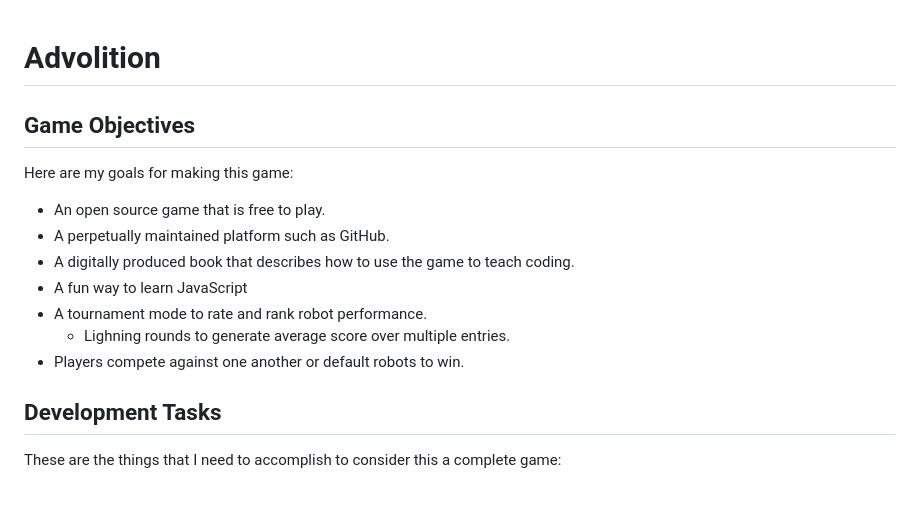
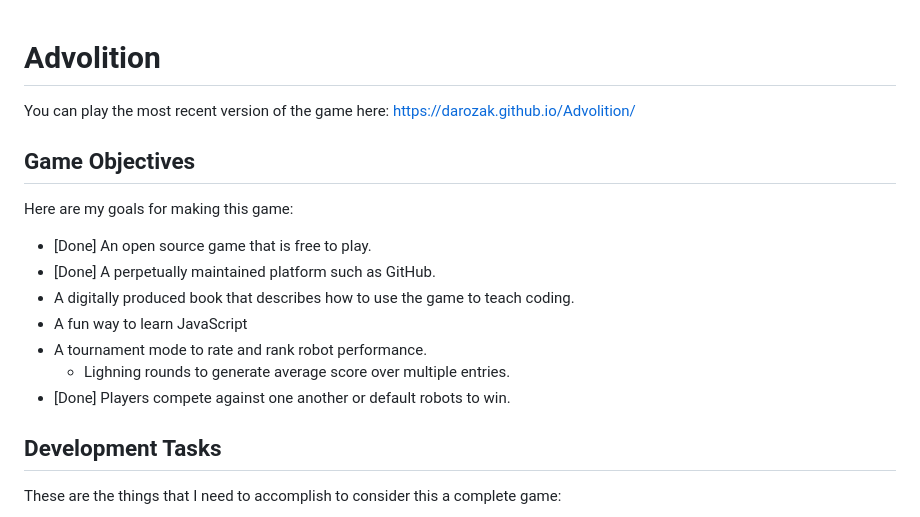
Before and after one commit to darozak/Advolition, a Markdown page: README.md, the part around one of its changes. Rendered like a GitHub page.

```diff
--- a/README.md
+++ b/README.md
@@ -1,14 +1,16 @@
 # Advolition
+
+You can play the most recent version of the game here: https://darozak.github.io/Advolition/
 
 ## Game Objectives
 Here are my goals for making this game:
-- An open source game that is free to play.
-- A perpetually maintained platform such as GitHub.
+- [Done] An open source game that is free to play.
+- [Done] A perpetually maintained platform such as GitHub.
 - A digitally produced book that describes how to use the game to teach coding.
 - A fun way to learn JavaScript
 - A tournament mode to rate and rank robot performance.
   - Lighning rounds to generate average score over multiple entries.
-- Players compete against one another or default robots to win.
+- [Done] Players compete against one another or default robots to win.
 
 ## Development Tasks
 These are the things that I need to accomplish to consider this a complete game:
```
Also changed, not shown: other parts of README.md (+0 -2 lines).
